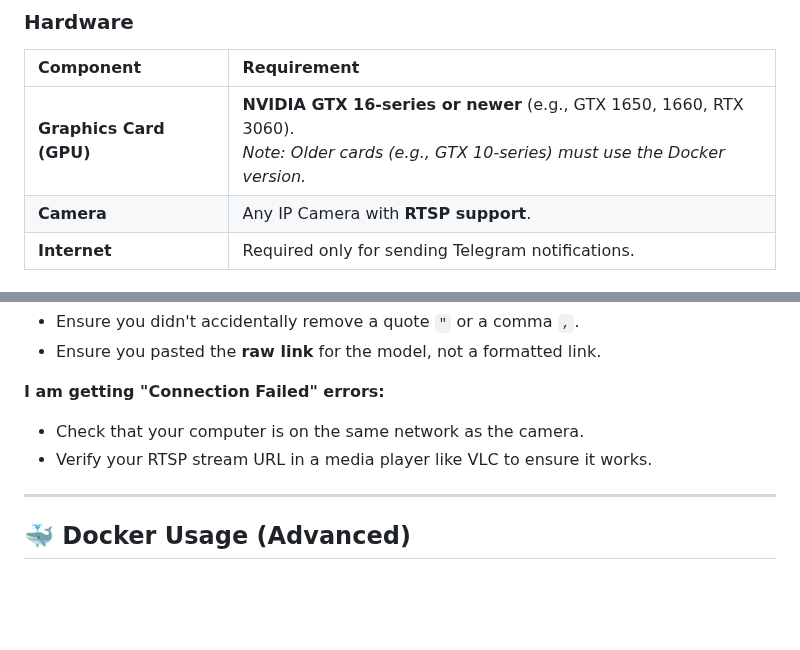
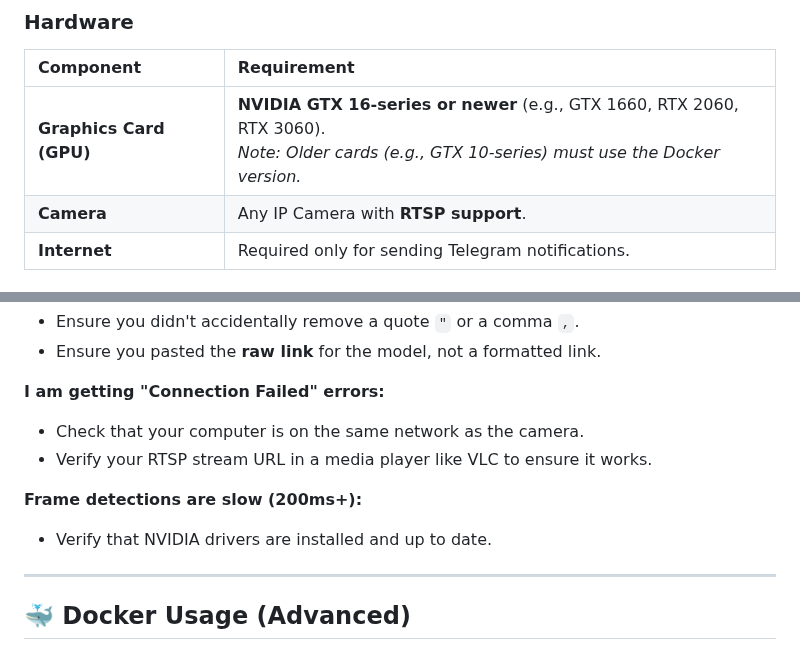
Before and after one commit to CowCatcherAI/CowCatcherAI, a Markdown page: README.md, 2 parts joined by grey strips. Rendered like a GitHub page; blank space fills up the shorter version.

Commit message:
chore: improvements

```diff
--- a/README.md
+++ b/README.md
@@ -47,7 +47,7 @@ To run the AI models in real-time, specific hardware is required.
 ### Hardware
 | Component | Requirement |
 | :--- | :--- |
-| **Graphics Card (GPU)** | **NVIDIA GTX 16-series or newer** (e.g., GTX 1650, 1660, RTX 3060). <br> *Note: Older cards (e.g., GTX 10-series) must use the Docker version.* |
+| **Graphics Card (GPU)** | **NVIDIA GTX 16-series or newer** (e.g., GTX 1660, RTX 2060, RTX 3060). <br> *Note: Older cards (e.g., GTX 10-series) must use the Docker version.* |
 | **Camera** | Any IP Camera with **RTSP support**. |
 | **Internet** | Required only for sending Telegram notifications. |
 
@@ -191,6 +191,9 @@ This usually means there is a syntax error in your `config.json`.
 * Check that your computer is on the same network as the camera.
 * Verify your RTSP stream URL in a media player like VLC to ensure it works.
 
+**Frame detections are slow (200ms+):**
+* Verify that NVIDIA drivers are installed and up to date.
+
 ---
 
 ## 🐳 Docker Usage (Advanced)
```
